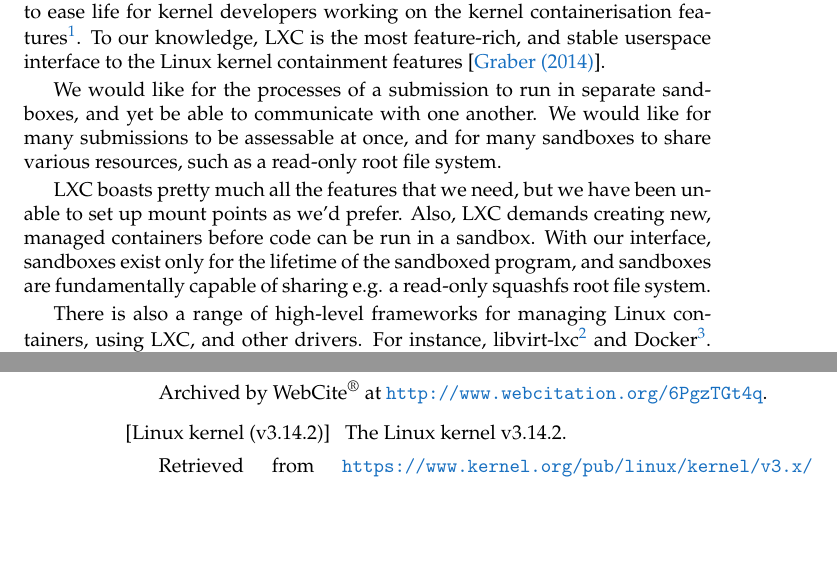
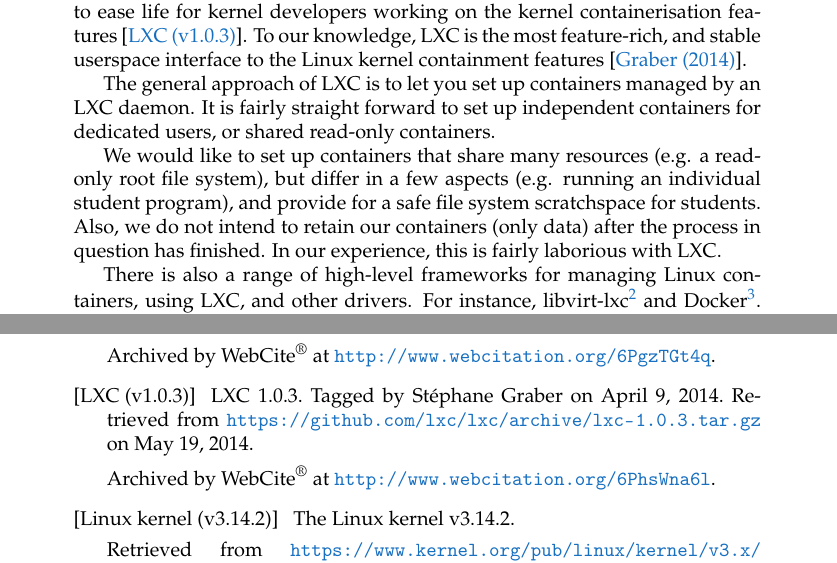
Before and after one commit to oleks/onlineta, a LaTeX thesis (report/root.tex, which reads report/references.tex, report/sandboxing-untrusted-code/technology-overview.tex): two parts of pages 25 and 58 of 65 before the commit and two parts of pages 23 and 53 of 58 after it, joined at a grey line, cut so that both start at the same text, the shorter picture padded with empty space. Compiled offline with pdfLaTeX.

Commit message:
refactoring lxc et al

```diff
--- a/report/references.tex
+++ b/report/references.tex
@@ -749,6 +749,14 @@ Retrieved from \url{http://lwn.net/Articles/587545/} on May 19, 2014.
 Archived by WebCite\textsuperscript{\textregistered}\ at
 \url{http://www.webcitation.org/6PgzTGt4q}.
 
+\bibitem[LXC (v1.0.3)]{lxc-v1.0.3}
+
+LXC 1.0.3. Tagged by Stéphane Graber on April 9, 2014. Retrieved from
+\url{https://github.com/lxc/lxc/archive/lxc-1.0.3.tar.gz} on May 19, 2014.
+
+Archived by WebCite\textsuperscript{\textregistered}\ at
+\url{http://www.webcitation.org/6PhsWna6l}.
+
 \bibitem[Linux kernel (v3.14.2)]{linux-kernel-v3.14.2}
 
 The Linux kernel v3.14.2.
--- a/report/root.tex
+++ b/report/root.tex
@@ -1,4 +1,4 @@
-\documentclass[a4paper]{book}
+\documentclass[a4paper,oneside]{book}
 
 %\usepackage[a4paper]{geometry}
 
--- a/report/sandboxing-untrusted-code/technology-overview.tex
+++ b/report/sandboxing-untrusted-code/technology-overview.tex
@@ -77,20 +78,19 @@ provided for a better understanding of this part of the Linux kernel.
 
 Linux Containers (LXC) were originally developed by Daniel Lezcano (IBM) to
 ease life for kernel developers working on the kernel containerisation
-features\footnote{See also \url{https://linuxcontainers.org/}.}. To our
-knowledge, LXC is the most feature-rich, and stable userspace interface to the
-Linux kernel containment features\cite{graber-2014}.
+features\cite{lxc-v1.0.3}. To our knowledge, LXC is the most feature-rich, and
+stable userspace interface to the Linux kernel containment
+features\cite{graber-2014}.
 
-We would like for the processes of a submission to run in separate sandboxes,
-and yet be able to communicate with one another. We would like for many
-submissions to be assessable at once, and for many sandboxes to share various
-resources, such as a read-only root file system.
+The general approach of LXC is to let you set up containers managed by an LXC
+daemon. It is fairly straight forward to set up independent containers for
+dedicated users, or shared read-only containers.
 
-LXC boasts pretty much all the features that we need, but we have been unable
-to set up mount points as we'd prefer. Also, LXC demands creating new, managed
-containers before code can be run in a sandbox. With our interface, sandboxes
-exist only for the lifetime of the sandboxed program, and sandboxes are
-fundamentally capable of sharing e.g. a read-only squashfs root file system.
+We would like to set up containers that share many resources (e.g. a read-only
+root file system), but differ in a few aspects (e.g. running an individual
+student program), and provide for a safe file system scratchspace for students.
+Also, we do not intend to retain our containers (only data) after the process
+in question has finished. In our experience, this is fairly laborious with LXC.
 
 There is also a range of high-level frameworks for managing Linux containers,
 using LXC, and other drivers. For instance, libvirt-lxc\footnote{See also
```
Also changed, not shown: report/analysis/dynamic-analyses.tex (+5 -2 lines), report/output/onlineta.pdf, report/sandboxing-untrusted-code/technology-overview.tex (7 more changed lines).
